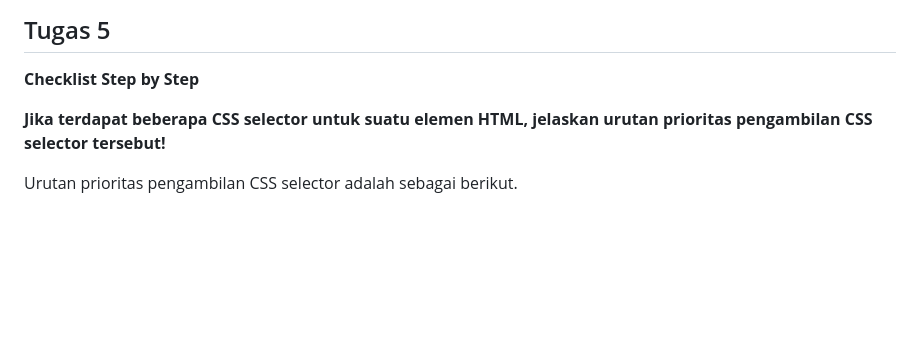
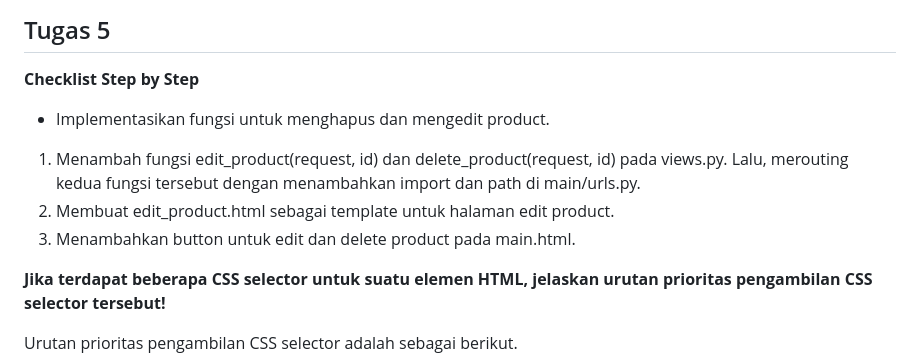
Before and after one commit to cilla09/e_commerce, a Markdown page: README.md, the part around the change. GitHub-like rendering; blank space fills up the shorter version.

Commit message:
Tugas 5: Update README.md

```diff
--- a/README.md
+++ b/README.md
@@ -167,6 +167,12 @@ Tidak semua cookies aman digunakan. Ada cookies yang jika tidak dikonfigurasi se
 ## Tugas 5
 **Checklist Step by Step**
 
+* Implementasikan fungsi untuk menghapus dan mengedit product.
+1. Menambah fungsi edit_product(request, id) dan delete_product(request, id) pada views.py. Lalu, merouting kedua fungsi tersebut dengan menambahkan import dan path di main/urls.py.
+2. Membuat edit_product.html sebagai template untuk halaman edit product.
+3. Menambahkan button untuk edit dan delete product pada main.html.
+
+
 **Jika terdapat beberapa CSS selector untuk suatu elemen HTML, jelaskan urutan prioritas pengambilan CSS selector tersebut!**
 
 Urutan prioritas pengambilan CSS selector adalah sebagai berikut.
```
